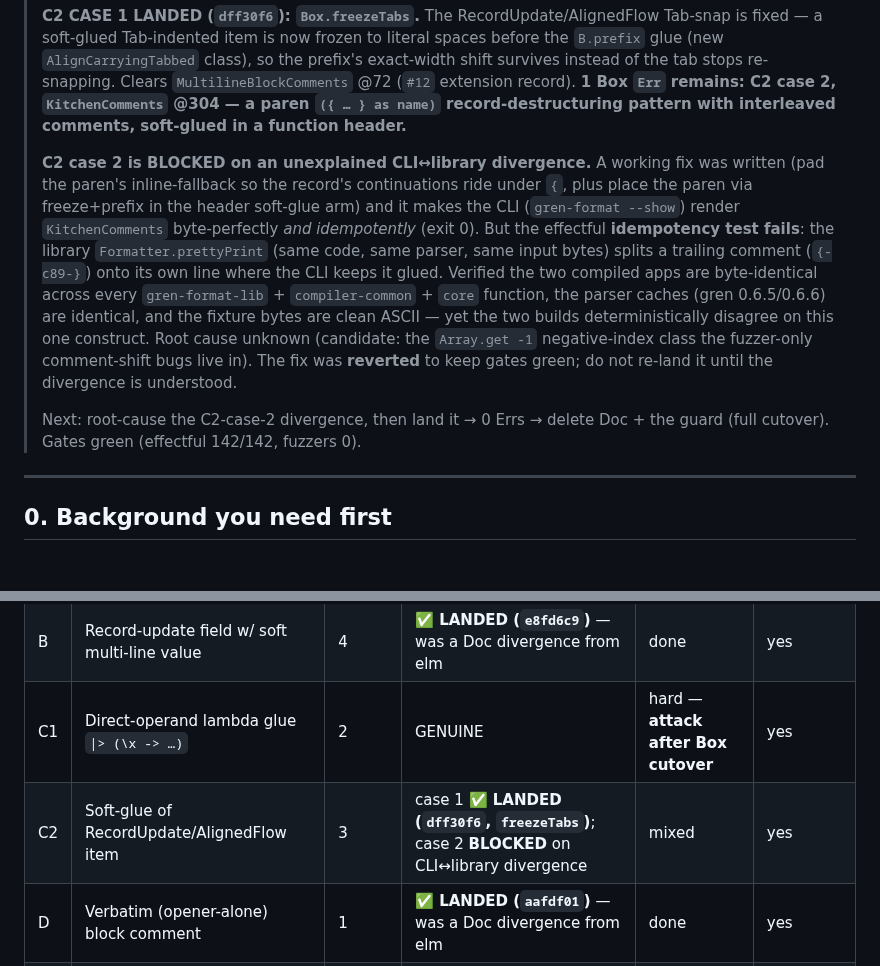
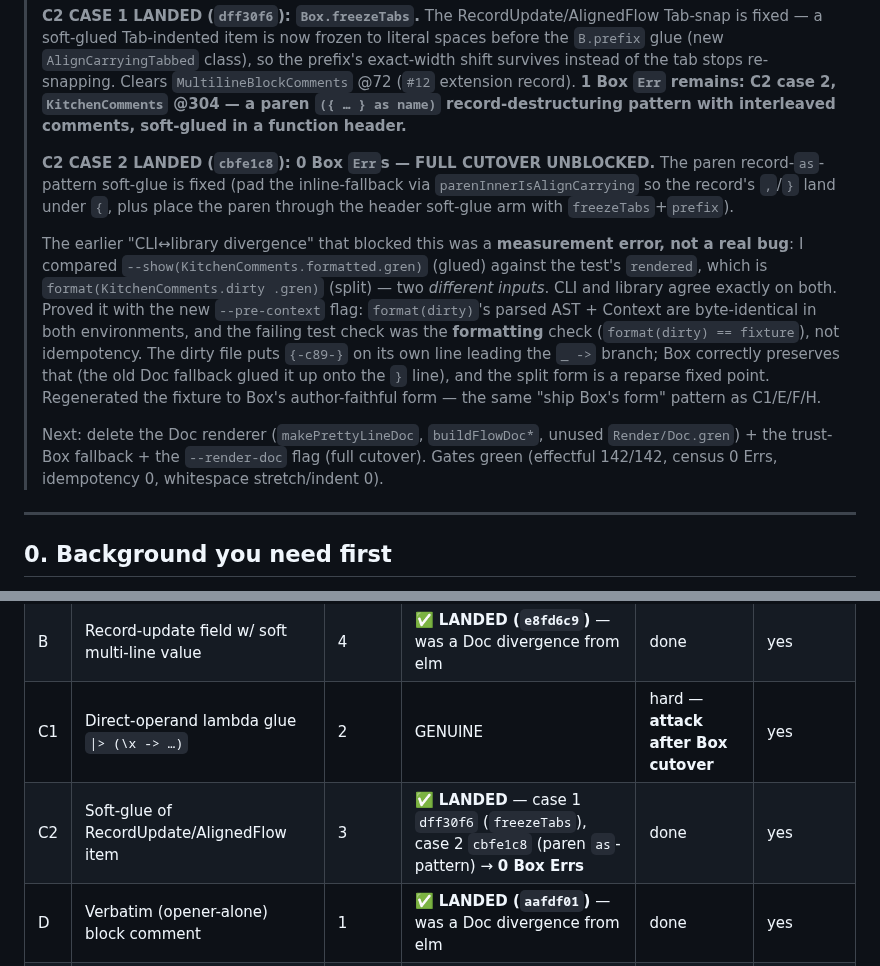
Before and after one commit to gilramir/gren-format-lib, a Markdown page: doc-box-report.md, 2 parts joined by grey strips. Rendered like a GitHub page; blank space fills up the shorter version.

Commit message:
doc-box-report: C2 case 2 landed → 0 Box Errs; divergence was a measurement error
Co-Authored-By: Claude Opus 4.8 (1M context) <noreply@anthropic.com>

```diff
--- a/doc-box-report.md
+++ b/doc-box-report.md
@@ -46,23 +46,27 @@ bug list.*
 > record-destructuring pattern with interleaved comments, soft-glued in a
 > function header.**
 >
-> **C2 case 2 is BLOCKED on an unexplained CLI↔library divergence.** A working
-> fix was written (pad the paren's inline-fallback so the record's continuations
-> ride under `{`, plus place the paren via freeze+prefix in the header soft-glue
-> arm) and it makes the CLI (`gren-format --show`) render `KitchenComments`
-> byte-perfectly *and idempotently* (exit 0). But the effectful **idempotency
-> test fails**: the library `Formatter.prettyPrint` (same code, same parser, same
-> input bytes) splits a trailing comment (`{-c89-}`) onto its own line where the
-> CLI keeps it glued. Verified the two compiled apps are byte-identical across
-> every `gren-format-lib` + `compiler-common` + `core` function, the parser
-> caches (gren 0.6.5/0.6.6) are identical, and the fixture bytes are clean ASCII —
-> yet the two builds deterministically disagree on this one construct. Root cause
-> unknown (candidate: the `Array.get -1` negative-index class the fuzzer-only
-> comment-shift bugs live in). The fix was **reverted** to keep gates green; do
-> not re-land it until the divergence is understood.
+> **C2 CASE 2 LANDED (`cbfe1c8`): 0 Box `Err`s — FULL CUTOVER UNBLOCKED.** The
+> paren record-`as`-pattern soft-glue is fixed (pad the inline-fallback via
+> `parenInnerIsAlignCarrying` so the record's `,`/`}` land under `{`, plus place
+> the paren through the header soft-glue arm with `freezeTabs`+`prefix`).
 >
-> Next: root-cause the C2-case-2 divergence, then land it → 0 Errs → delete Doc +
-> the guard (full cutover). Gates green (effectful 142/142, fuzzers 0).
+> The earlier "CLI↔library divergence" that blocked this was a **measurement
+> error, not a real bug**: I compared `--show(KitchenComments.formatted.gren)`
+> (glued) against the test's `rendered`, which is `format(KitchenComments.dirty
+> .gren)` (split) — two *different inputs*. CLI and library agree exactly on both.
+> Proved it with the new `--pre-context` flag: `format(dirty)`'s parsed AST +
+> Context are byte-identical in both environments, and the failing test check was
+> the **formatting** check (`format(dirty) == fixture`), not idempotency. The
+> dirty file puts `{-c89-}` on its own line leading the `_ ->` branch; Box
+> correctly preserves that (the old Doc fallback glued it up onto the `}` line),
+> and the split form is a reparse fixed point. Regenerated the fixture to Box's
+> author-faithful form — the same "ship Box's form" pattern as C1/E/F/H.
+>
+> Next: delete the Doc renderer (`makePrettyLineDoc`, `buildFlowDoc*`, unused
+> `Render/Doc.gren`) + the trust-Box fallback + the `--render-doc` flag (full
+> cutover). Gates green (effectful 142/142, census 0 Errs, idempotency 0,
+> whitespace stretch/indent 0).
 
 ---
 
@@ -108,7 +112,7 @@ census. That splits every `Err` into one of three buckets:
 | A | No-trigger multi-line pipeline step | 1 | **CONSERVATIVE — ✅ LANDED (`a08e85b`)** | done | yes |
 | B | Record-update field w/ soft multi-line value | 4 | **✅ LANDED (`e8fd6c9`)** — was a Doc divergence from elm | done | yes |
 | C1 | Direct-operand lambda glue `\|> (\x -> …)` | 2 | GENUINE | hard — **attack after Box cutover** | yes |
-| C2 | Soft-glue of RecordUpdate/AlignedFlow item | 3 | case 1 **✅ LANDED (`dff30f6`, `freezeTabs`)**; case 2 **BLOCKED** on CLI↔library divergence | mixed | yes |
+| C2 | Soft-glue of RecordUpdate/AlignedFlow item | 3 | **✅ LANDED** — case 1 `dff30f6` (`freezeTabs`), case 2 `cbfe1c8` (paren `as`-pattern) → **0 Box Errs** | done | yes |
 | D | Verbatim (opener-alone) block comment | 1 | **✅ LANDED (`aafdf01`)** — was a Doc divergence from elm | done | yes |
 | E | mlbc as nest-carrying first item (`#13`) | 1 | UNIMPLEMENTED — **cutover target = Box `+4`** (verified idempotent) | at cutover | yes |
 | F | Leading mlbc in inline-start flow (`#37`) | 1 | UNIMPLEMENTED — **cutover target = Box** (same as E; verified idempotent) | at cutover | yes |
```
